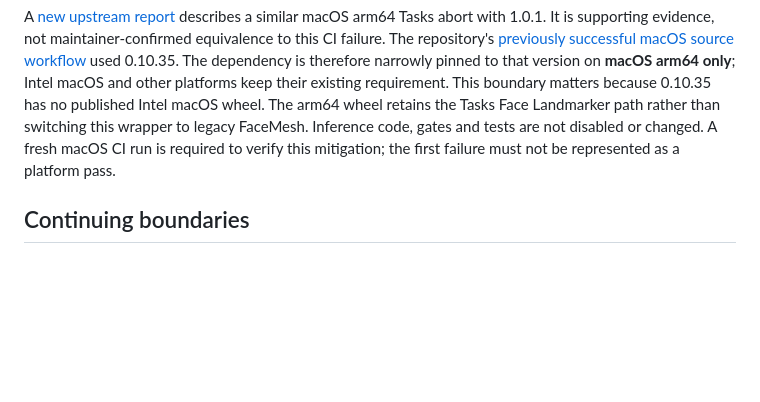
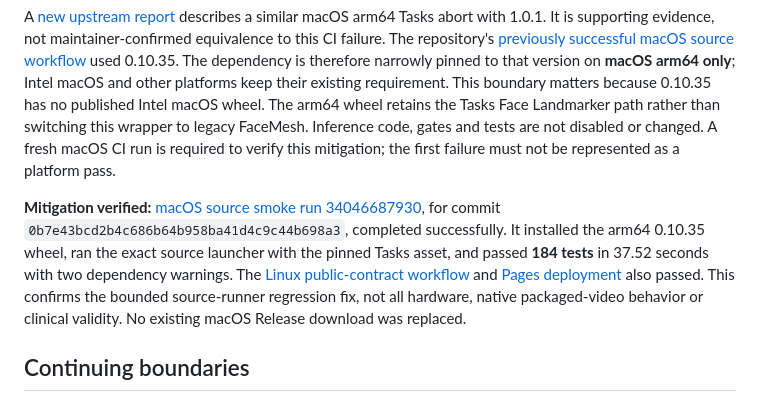
Before and after one commit to ShikiRyo1/VitalsSight-candidate-aware-rPPG, a Markdown page: docs/RELEASE_NOTES_20260906.md, the part around the change. Rendered like a GitHub page; blank space fills up the shorter version.

Commit message:
Record successful Apple Silicon source regression verification

```diff
--- a/docs/RELEASE_NOTES_20260906.md
+++ b/docs/RELEASE_NOTES_20260906.md
@@ -50,6 +50,8 @@ The first update's public-contract CI and Pages deployment succeeded. Its [macOS
 
 A [new upstream report](https://github.com/google-ai-edge/mediapipe/issues/6356) describes a similar macOS arm64 Tasks abort with 1.0.1. It is supporting evidence, not maintainer-confirmed equivalence to this CI failure. The repository's [previously successful macOS source workflow](https://github.com/ShikiRyo1/VitalsSight-candidate-aware-rPPG/actions/runs/29889529218) used 0.10.35. The dependency is therefore narrowly pinned to that version on **macOS arm64 only**; Intel macOS and other platforms keep their existing requirement. This boundary matters because 0.10.35 has no published Intel macOS wheel. The arm64 wheel retains the Tasks Face Landmarker path rather than switching this wrapper to legacy FaceMesh. Inference code, gates and tests are not disabled or changed. A fresh macOS CI run is required to verify this mitigation; the first failure must not be represented as a platform pass.
 
+**Mitigation verified:** [macOS source smoke run 34046687930](https://github.com/ShikiRyo1/VitalsSight-candidate-aware-rPPG/actions/runs/34046687930), for commit `0b7e43bcd2b4c686b64b958ba41d4c9c44b698a3`, completed successfully. It installed the arm64 0.10.35 wheel, ran the exact source launcher with the pinned Tasks asset, and passed **184 tests** in 37.52 seconds with two dependency warnings. The [Linux public-contract workflow](https://github.com/ShikiRyo1/VitalsSight-candidate-aware-rPPG/actions/runs/34046687907) and [Pages deployment](https://github.com/ShikiRyo1/VitalsSight-candidate-aware-rPPG/actions/runs/34046687885) also passed. This confirms the bounded source-runner regression fix, not all hardware, native packaged-video behavior or clinical validity. No existing macOS Release download was replaced.
+
 ## Continuing boundaries
 
 - No participant dataset, identifiable source video, checkpoint or private execution ledger is added.
```
